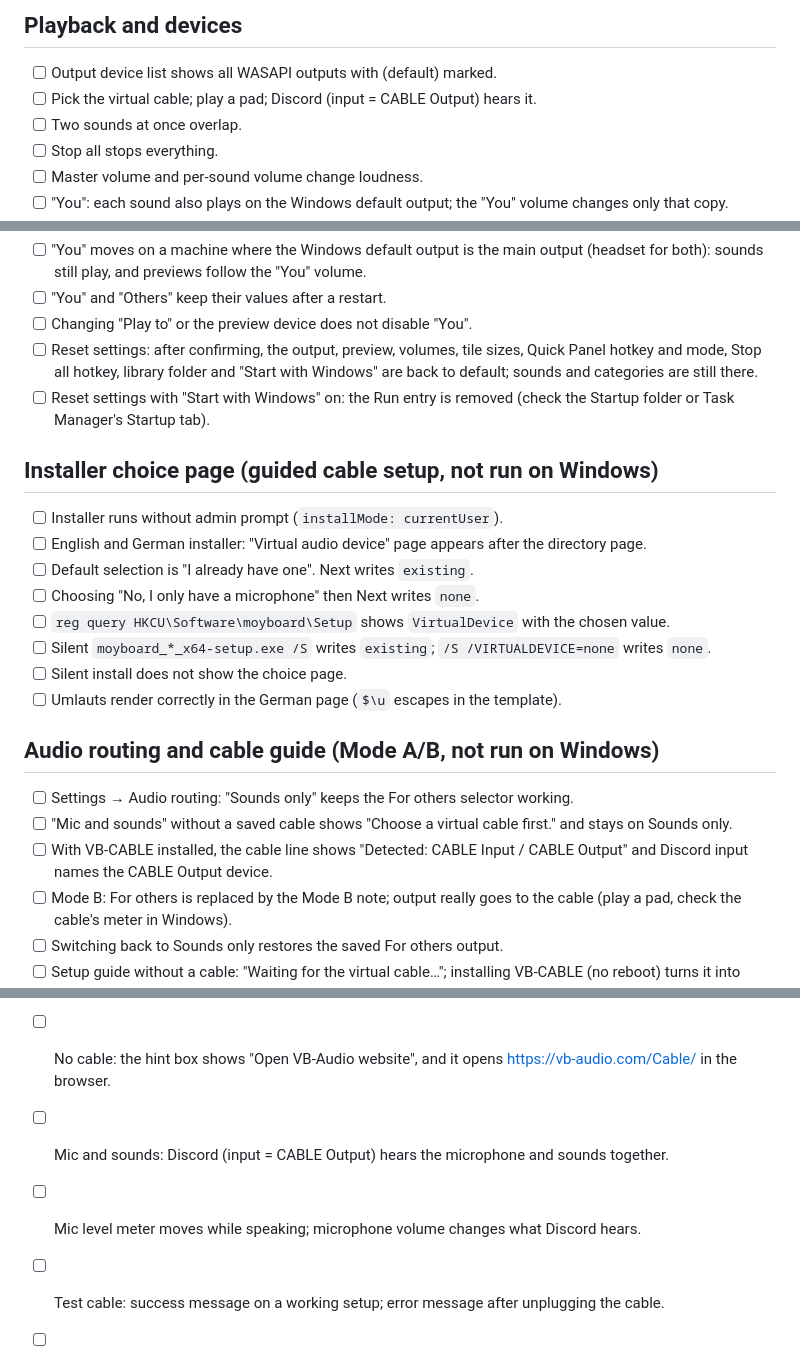
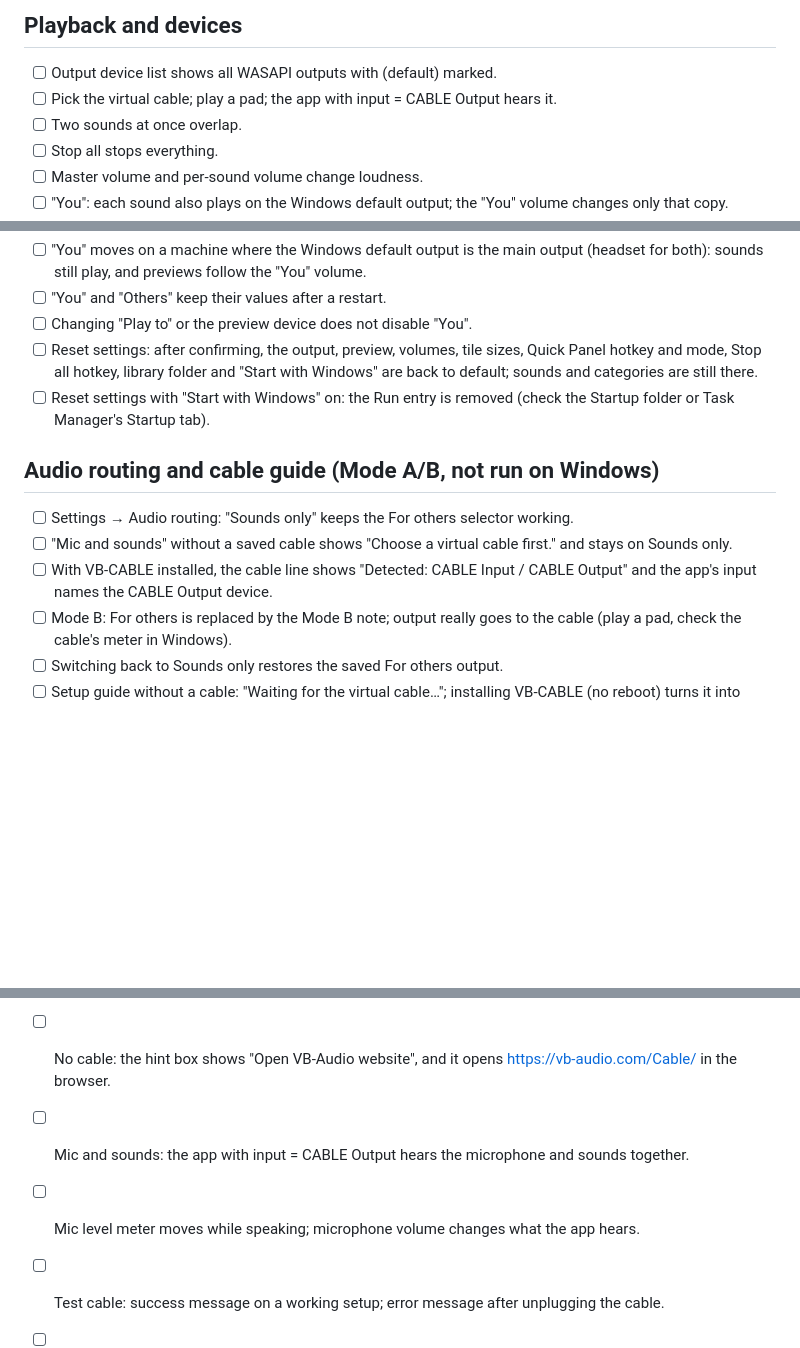
Before and after one commit to ezz3r/moyboard, a Markdown page: docs/MANUAL-TESTS.md, 3 parts joined by grey strips. Drawn GitHub-style; blank space fills up the shorter version.

```diff
--- a/docs/MANUAL-TESTS.md
+++ b/docs/MANUAL-TESTS.md
@@ -22,7 +22,7 @@ Setup: install VB-CABLE (or another virtual cable), then run
 
 ## Playback and devices
 - [ ] Output device list shows all WASAPI outputs with (default) marked.
-- [ ] Pick the virtual cable; play a pad; Discord (input = CABLE Output) hears it.
+- [ ] Pick the virtual cable; play a pad; the app with input = CABLE Output hears it.
 - [ ] Two sounds at once overlap.
 - [ ] Stop all stops everything.
 - [ ] Master volume and per-sound volume change loudness.
@@ -201,20 +201,10 @@ before a release.
 - [ ] Reset settings: after confirming, the output, preview, volumes, tile sizes, Quick Panel hotkey and mode, Stop all hotkey, library folder and "Start with Windows" are back to default; sounds and categories are still there.
 - [ ] Reset settings with "Start with Windows" on: the Run entry is removed (check the Startup folder or Task Manager's Startup tab).
 
-## Installer choice page (guided cable setup, not run on Windows)
-- [ ] Installer runs without admin prompt (`installMode: currentUser`).
-- [ ] English and German installer: "Virtual audio device" page appears after the directory page.
-- [ ] Default selection is "I already have one". Next writes `existing`.
-- [ ] Choosing "No, I only have a microphone" then Next writes `none`.
-- [ ] `reg query HKCU\Software\moyboard\Setup` shows `VirtualDevice` with the chosen value.
-- [ ] Silent `moyboard_*_x64-setup.exe /S` writes `existing`; `/S /VIRTUALDEVICE=none` writes `none`.
-- [ ] Silent install does not show the choice page.
-- [ ] Umlauts render correctly in the German page (`$\u` escapes in the template).
-
 ## Audio routing and cable guide (Mode A/B, not run on Windows)
 - [ ] Settings → Audio routing: "Sounds only" keeps the For others selector working.
 - [ ] "Mic and sounds" without a saved cable shows "Choose a virtual cable first." and stays on Sounds only.
-- [ ] With VB-CABLE installed, the cable line shows "Detected: CABLE Input / CABLE Output" and Discord input names the CABLE Output device.
+- [ ] With VB-CABLE installed, the cable line shows "Detected: CABLE Input / CABLE Output" and the app's input names the CABLE Output device.
 - [ ] Mode B: For others is replaced by the Mode B note; output really goes to the cable (play a pad, check the cable's meter in Windows).
 - [ ] Switching back to Sounds only restores the saved For others output.
 - [ ] Setup guide without a cable: "Waiting for the virtual cable…"; installing VB-CABLE (no reboot) turns it into "Virtual cable found" within about 2 s.
@@ -228,8 +218,8 @@ before a release.
 ## Mode B: mic and sounds (Windows, real devices)
 - [ ] Fresh VB-CABLE install on a clean VM or snapshot: after Refresh, the cable is detected and the install hint disappears.
 - [ ] No cable: the hint box shows "Open VB-Audio website", and it opens https://vb-audio.com/Cable/ in the browser.
-- [ ] Mic and sounds: Discord (input = CABLE Output) hears the microphone and sounds together.
-- [ ] Mic level meter moves while speaking; microphone volume changes what Discord hears.
+- [ ] Mic and sounds: the app with input = CABLE Output hears the microphone and sounds together.
+- [ ] Mic level meter moves while speaking; microphone volume changes what the app hears.
 - [ ] Test cable: success message on a working setup; error message after unplugging the cable.
 - [ ] Mic unplugged while running: Settings shows the error; plugging it back in restarts the mic within about 2 s.
 - [ ] Microphone privacy denied (Windows Settings → Privacy → Microphone off for desktop apps): error and the privacy button opens `ms-settings:privacy-microphone`.
```
Also changed, not shown: other parts of docs/MANUAL-TESTS.md (+1 -1 lines), README.md (+8 -8 lines), docs/images/audio-routing.png, 9 other files.
